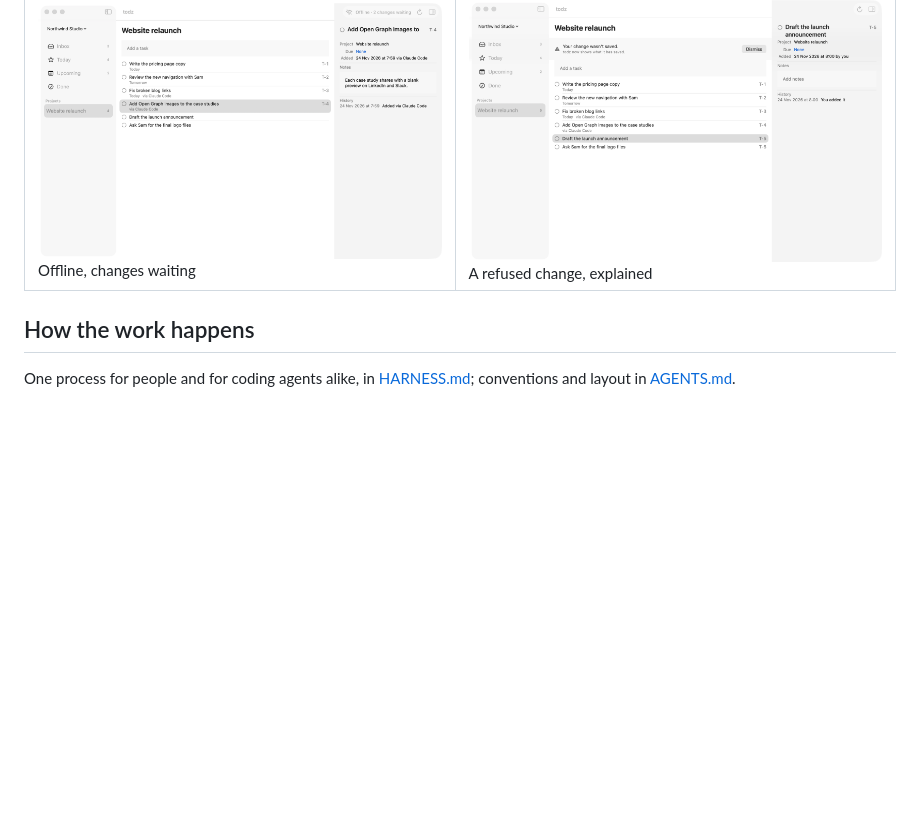
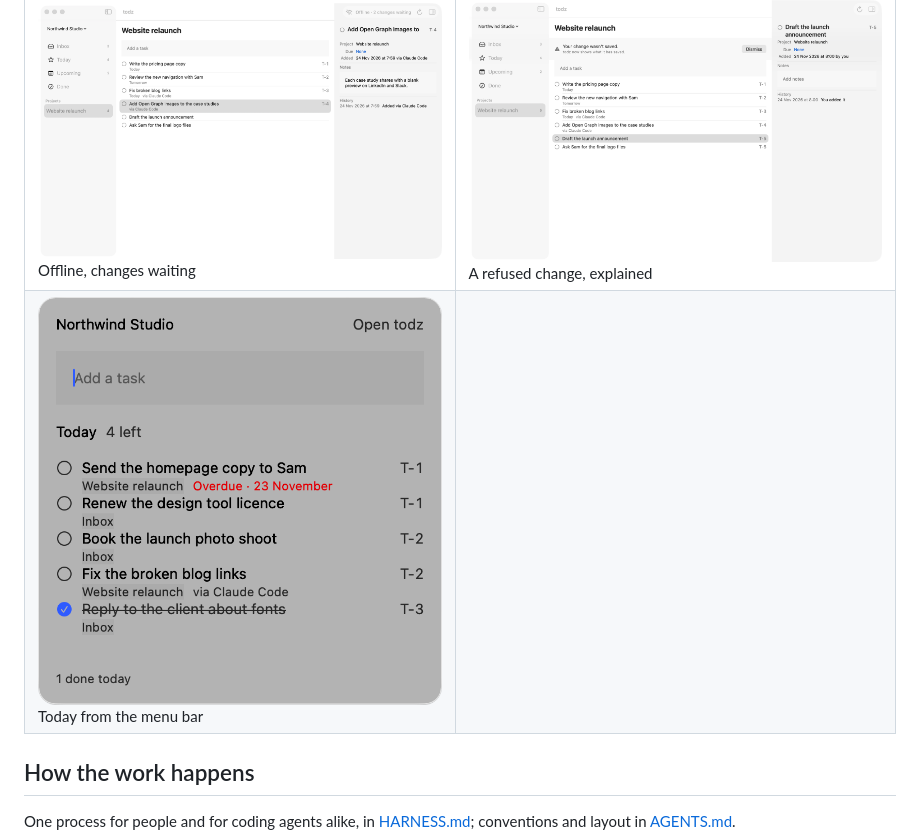
Before and after one commit to dhyegocalota/todz, a Markdown page: README.md, the part around the change. GitHub-like rendering; pictures changed too: docs/screenshots/menu-bar/01-today-popover.png (added); blank space fills up the shorter version.

Commit message:
docs(menu-bar): the popover in the README gallery
Today from the menu bar, taken from the real build with one short
popover opening, in the light appearance through the launch argument
-NSRequiresAquaSystemAppearance (ADR 0030). design.md § 2 says the
switcher's items carry no key now that ⌘1 to ⌘9 live in the View menu
only.

Co-Authored-By: Claude Opus 5.5 <noreply@anthropic.com>

```diff
--- a/README.md
+++ b/README.md
@@ -33,6 +33,7 @@ The approved design is in [docs/product](docs/product/); how each piece was buil
 | ![Sign in](docs/screenshots/mac-app-shell/01-sign-in.png)<br>Sign in                                               | ![Name your first workspace](docs/screenshots/mac-app-shell/02-first-workspace.png)<br>Name your first workspace       |
 | ![Today across projects](docs/screenshots/mac-app-shell/03-today-two-projects.png)<br>Today across projects       | ![An agent's task appears live](docs/screenshots/mac-sync/01-agent-add-live.png)<br>An agent's task appears live       |
 | ![Offline, changes waiting](docs/screenshots/mac-sync/02-offline-changes-waiting.png)<br>Offline, changes waiting | ![A refused change, explained](docs/screenshots/mac-sync/03-refused-change-banner.png)<br>A refused change, explained |
+| ![Today from the menu bar](docs/screenshots/menu-bar/01-today-popover.png)<br>Today from the menu bar                     |                                                                                                                       |
 
 ## How the work happens
 
```
Also changed, not shown: 2 other files.
